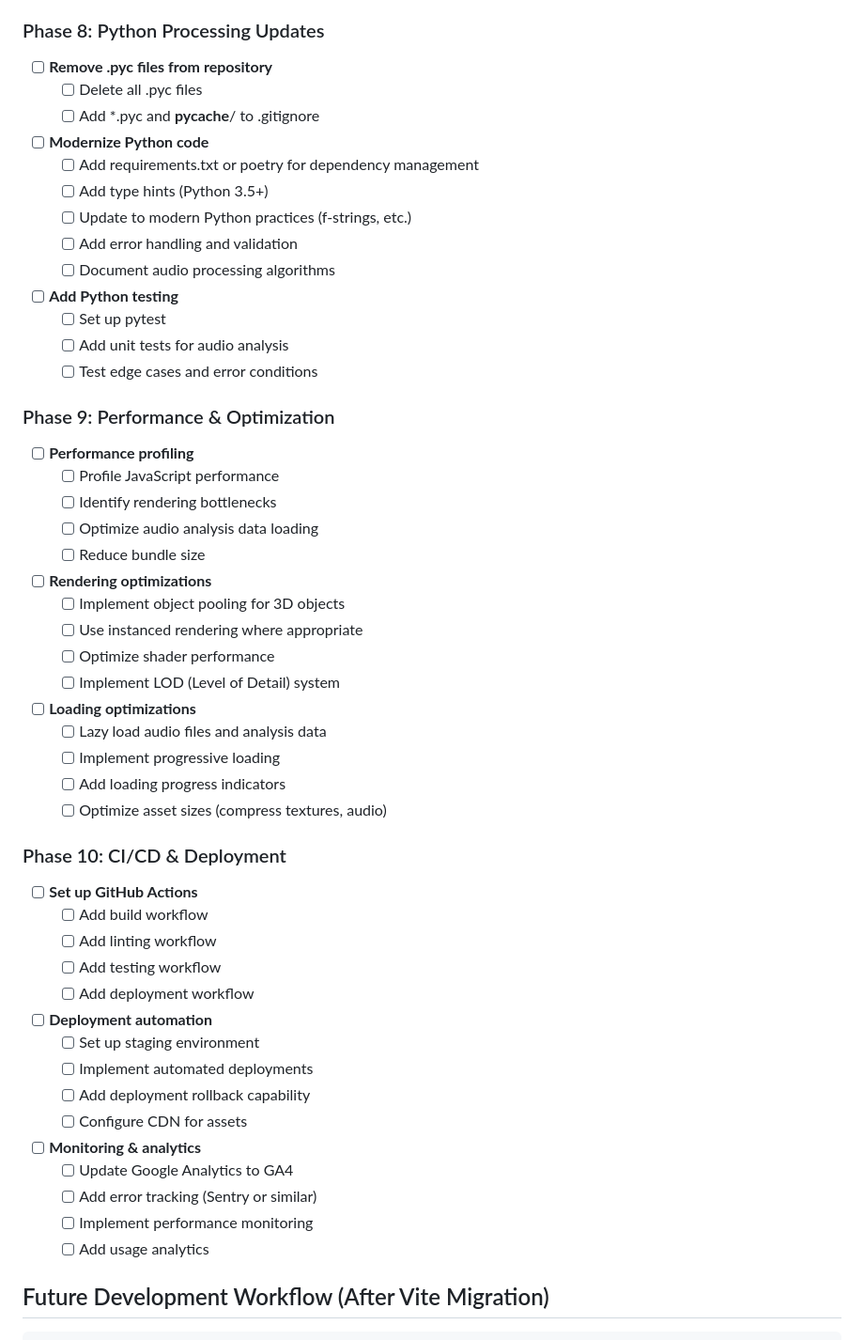
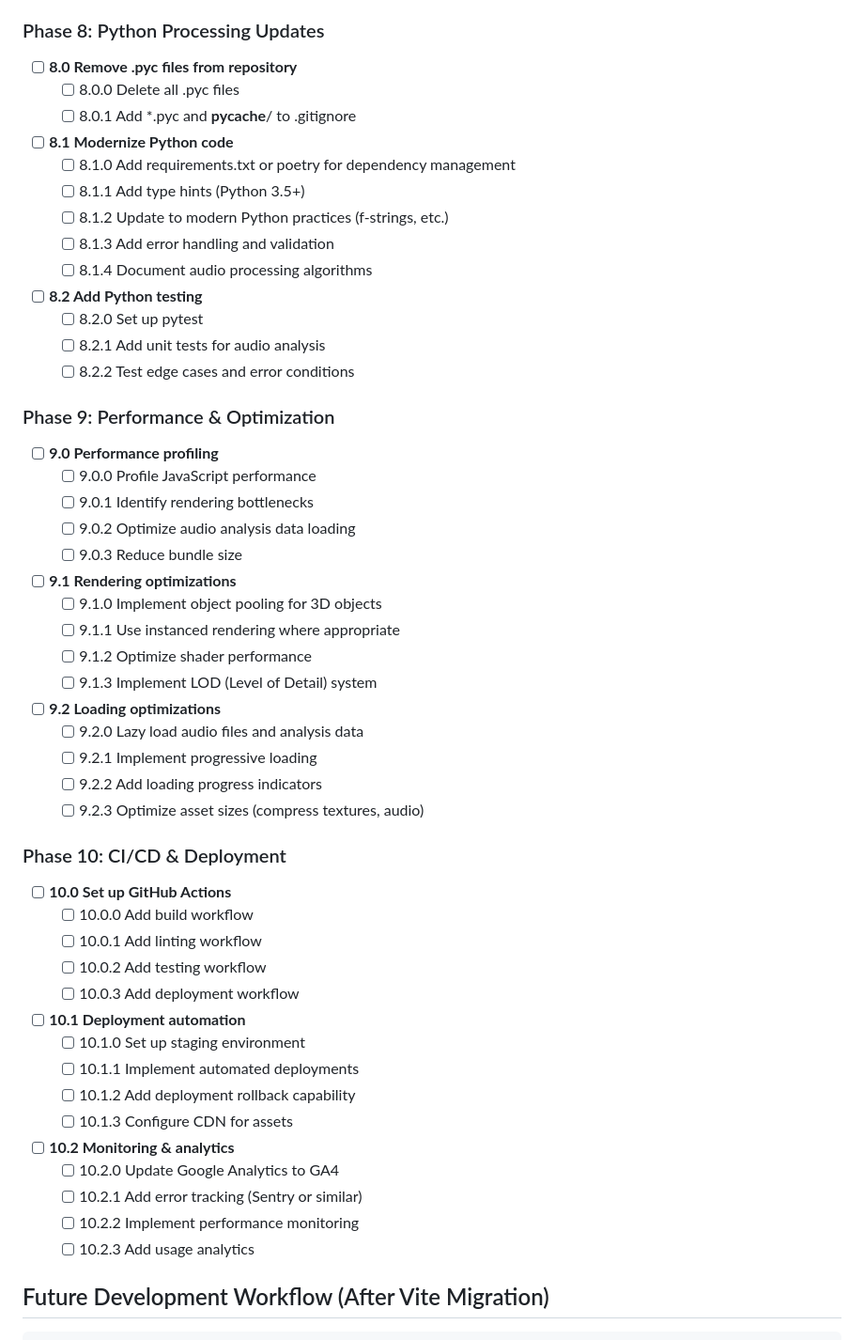
Before and after one commit to tommymetz/Audiovis, a Markdown page: REFACTOR.md, the part around one of its changes. Shown at 94% size. Drawn GitHub-style.

```diff
--- a/REFACTOR.md
+++ b/REFACTOR.md
@@ -138,52 +138,52 @@ This document outlines the modernization roadmap and future development plans fo
 
 ### Phase 8: Python Processing Updates
-- [ ] **Remove .pyc files from repository**
-  - [ ] Delete all .pyc files
-  - [ ] Add *.pyc and __pycache__/ to .gitignore
-- [ ] **Modernize Python code**
-  - [ ] Add requirements.txt or poetry for dependency management
-  - [ ] Add type hints (Python 3.5+)
-  - [ ] Update to modern Python practices (f-strings, etc.)
-  - [ ] Add error handling and validation
-  - [ ] Document audio processing algorithms
-- [ ] **Add Python testing**
-  - [ ] Set up pytest
-  - [ ] Add unit tests for audio analysis
-  - [ ] Test edge cases and error conditions
+- [ ] **8.0 Remove .pyc files from repository**
+  - [ ] 8.0.0 Delete all .pyc files
+  - [ ] 8.0.1 Add *.pyc and __pycache__/ to .gitignore
+- [ ] **8.1 Modernize Python code**
+  - [ ] 8.1.0 Add requirements.txt or poetry for dependency management
+  - [ ] 8.1.1 Add type hints (Python 3.5+)
+  - [ ] 8.1.2 Update to modern Python practices (f-strings, etc.)
+  - [ ] 8.1.3 Add error handling and validation
+  - [ ] 8.1.4 Document audio processing algorithms
+- [ ] **8.2 Add Python testing**
+  - [ ] 8.2.0 Set up pytest
+  - [ ] 8.2.1 Add unit tests for audio analysis
+  - [ ] 8.2.2 Test edge cases and error conditions
 
 ### Phase 9: Performance & Optimization
-- [ ] **Performance profiling**
-  - [ ] Profile JavaScript performance
-  - [ ] Identify rendering bottlenecks
-  - [ ] Optimize audio analysis data loading
-  - [ ] Reduce bundle size
-- [ ] **Rendering optimizations**
-  - [ ] Implement object pooling for 3D objects
-  - [ ] Use instanced rendering where appropriate
-  - [ ] Optimize shader performance
-  - [ ] Implement LOD (Level of Detail) system
-- [ ] **Loading optimizations**
-  - [ ] Lazy load audio files and analysis data
-  - [ ] Implement progressive loading
-  - [ ] Add loading progress indicators
-  - [ ] Optimize asset sizes (compress textures, audio)
+- [ ] **9.0 Performance profiling**
+  - [ ] 9.0.0 Profile JavaScript performance
+  - [ ] 9.0.1 Identify rendering bottlenecks
+  - [ ] 9.0.2 Optimize audio analysis data loading
+  - [ ] 9.0.3 Reduce bundle size
+- [ ] **9.1 Rendering optimizations**
+  - [ ] 9.1.0 Implement object pooling for 3D objects
+  - [ ] 9.1.1 Use instanced rendering where appropriate
+  - [ ] 9.1.2 Optimize shader performance
+  - [ ] 9.1.3 Implement LOD (Level of Detail) system
+- [ ] **9.2 Loading optimizations**
+  - [ ] 9.2.0 Lazy load audio files and analysis data
+  - [ ] 9.2.1 Implement progressive loading
+  - [ ] 9.2.2 Add loading progress indicators
+  - [ ] 9.2.3 Optimize asset sizes (compress textures, audio)
 
 ### Phase 10: CI/CD & Deployment
-- [ ] **Set up GitHub Actions**
-  - [ ] Add build workflow
-  - [ ] Add linting workflow
-  - [ ] Add testing workflow
-  - [ ] Add deployment workflow
-- [ ] **Deployment automation**
-  - [ ] Set up staging environment
-  - [ ] Implement automated deployments
-  - [ ] Add deployment rollback capability
-  - [ ] Configure CDN for assets
-- [ ] **Monitoring & analytics**
-  - [ ] Update Google Analytics to GA4
-  - [ ] Add error tracking (Sentry or similar)
-  - [ ] Implement performance monitoring
-  - [ ] Add usage analytics
+- [ ] **10.0 Set up GitHub Actions**
+  - [ ] 10.0.0 Add build workflow
+  - [ ] 10.0.1 Add linting workflow
+  - [ ] 10.0.2 Add testing workflow
+  - [ ] 10.0.3 Add deployment workflow
+- [ ] **10.1 Deployment automation**
+  - [ ] 10.1.0 Set up staging environment
+  - [ ] 10.1.1 Implement automated deployments
+  - [ ] 10.1.2 Add deployment rollback capability
+  - [ ] 10.1.3 Configure CDN for assets
+- [ ] **10.2 Monitoring & analytics**
+  - [ ] 10.2.0 Update Google Analytics to GA4
+  - [ ] 10.2.1 Add error tracking (Sentry or similar)
+  - [ ] 10.2.2 Implement performance monitoring
+  - [ ] 10.2.3 Add usage analytics
 
 ## Future Development Workflow (After Vite Migration)
 
```
Also changed, not shown: other parts of REFACTOR.md (+118 -118 lines).
